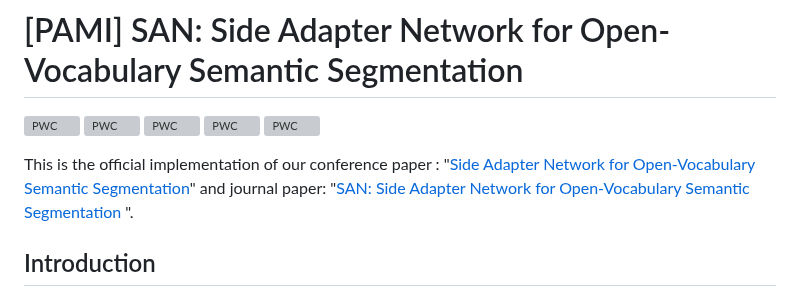
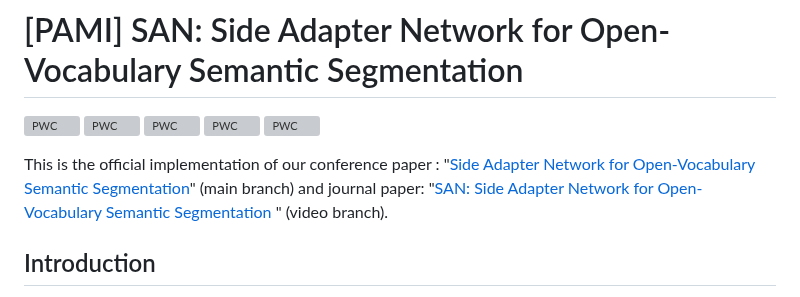
Before and after one commit to MendelXu/SAN, a Markdown page: README.md, the part around the change. Drawn GitHub-style; grey boxes are pictures that could not be loaded.

```diff
--- a/README.md
+++ b/README.md
@@ -6,8 +6,8 @@
 [![PWC](https://img.shields.io/endpoint.svg?url=https://paperswithcode.com/badge/side-adapter-network-for-open-vocabulary/open-vocabulary-semantic-segmentation-on-1)](https://paperswithcode.com/sota/open-vocabulary-semantic-segmentation-on-1?p=side-adapter-network-for-open-vocabulary)
 [![PWC](https://img.shields.io/endpoint.svg?url=https://paperswithcode.com/badge/side-adapter-network-for-open-vocabulary/open-vocabulary-semantic-segmentation-on-5)](https://paperswithcode.com/sota/open-vocabulary-semantic-segmentation-on-5?p=side-adapter-network-for-open-vocabulary)
 
-This is the official implementation of our conference paper : "[Side Adapter Network for Open-Vocabulary Semantic Segmentation](https://arxiv.org/abs/2302.12242)" and journal paper: "[SAN: Side Adapter Network for Open-Vocabulary Semantic Segmentation
-](https://www.computer.org/csdl/journal/tp/2023/12/10238837/1QaEJ3q98aY)".
+This is the official implementation of our conference paper : "[Side Adapter Network for Open-Vocabulary Semantic Segmentation](https://arxiv.org/abs/2302.12242)" (main branch) and journal paper: "[SAN: Side Adapter Network for Open-Vocabulary Semantic Segmentation
+](https://www.computer.org/csdl/journal/tp/2023/12/10238837/1QaEJ3q98aY)" (video branch).
 
 ## Introduction
 
```
